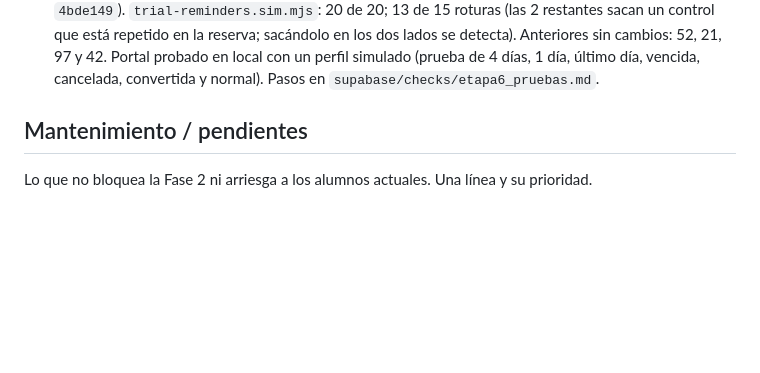
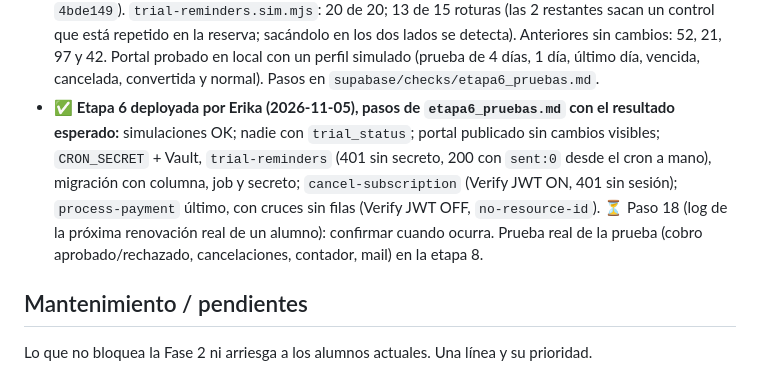
Before and after one commit to ekapradacoach/hbperformance, a Markdown page: CONTEXTO.md, the part around the change. Drawn GitHub-style; blank space fills up the shorter version.

Commit message:
Fase 2 etapa 6: deploy hecho, falta confirmar la próxima renovación
Co-Authored-By: Claude Opus 5.5 <noreply@anthropic.com>

```diff
--- a/CONTEXTO.md
+++ b/CONTEXTO.md
@@ -837,6 +837,7 @@ Script: la hora se muestra en formato de 24 horas. Sin commit ni push.
 - ✅ **Aprobada por Erika el 2026-11-05.** `is_active_athlete()` real confirmada: igual a la documentada (corta por `cancelled` + `subscription_end` anterior a hoy, y por `payment_failed_at` de más de 3 días). El corte de la prueba usa `cancelled` + `subscription_end`, así que funciona con ella.
 - ⏳ **Código escrito en local, sin deploy ni commit (2026-11-05):** `process-payment` (dos desvíos insertados + `findTrialProfile`, `handleTrialCharge`, `handleTrialCancel`; una lectura fallida del perfil de prueba sigue el flujo normal para no cambiar ninguna respuesta de hoy), `cancel-subscription` (solo `in_trial`: fin = día AR de `trial_ends_at` + `trial_status = cancelled`), función nueva `trial-reminders` (secreto `CRON_SECRET`, reserva antes de mandar, desmarca si Resend falla, nombre escapado), `20261105_trial_aviso.sql` + rollback (columna `trial_reminder_sent_at`, job `hb-trial-reminders` 13:00 UTC con el secreto en Vault; no probado en Postgres en memoria porque no tiene `pg_cron`), `app/dashboard.html` (aviso en Inicio y estado "Semana de prueba" en Perfil, por días de calendario).
 - **Simulaciones:** `process-payment-etapa6.sim.mjs`: **402 de 402 escenarios idénticos a `76c477a`** (6 perfiles sin prueba × 8 avisos × 2 planes × 4 fallas de la base, más reenvíos) y 21 de 21 casos de prueba; 21 de 21 roturas detectadas (incluido sacar el filtro de prueba o cambiar la renovación, la gracia o la cancelación normal). `cancel-subscription-etapa6.sim.mjs`: 10 de 10 (7 diferenciales contra `4bde149`). `trial-reminders.sim.mjs`: 20 de 20; 13 de 15 roturas (las 2 restantes sacan un control que está repetido en la reserva; sacándolo en los dos lados se detecta). Anteriores sin cambios: 52, 21, 97 y 42. Portal probado en local con un perfil simulado (prueba de 4 días, 1 día, último día, vencida, cancelada, convertida y normal). Pasos en `supabase/checks/etapa6_pruebas.md`.
+- ✅ **Etapa 6 deployada por Erika (2026-11-05), pasos de `etapa6_pruebas.md` con el resultado esperado:** simulaciones OK; nadie con `trial_status`; portal publicado sin cambios visibles; `CRON_SECRET` + Vault, `trial-reminders` (401 sin secreto, 200 con `sent:0` desde el cron a mano), migración con columna, job y secreto; `cancel-subscription` (Verify JWT ON, 401 sin sesión); `process-payment` último, con cruces sin filas (Verify JWT OFF, `no-resource-id`). ⏳ Paso 18 (log de la próxima renovación real de un alumno): confirmar cuando ocurra. Prueba real de la prueba (cobro aprobado/rechazado, cancelaciones, contador, mail) en la etapa 8.
 
 ## Mantenimiento / pendientes
 Lo que no bloquea la Fase 2 ni arriesga a los alumnos actuales. Una línea y su prioridad.
```
